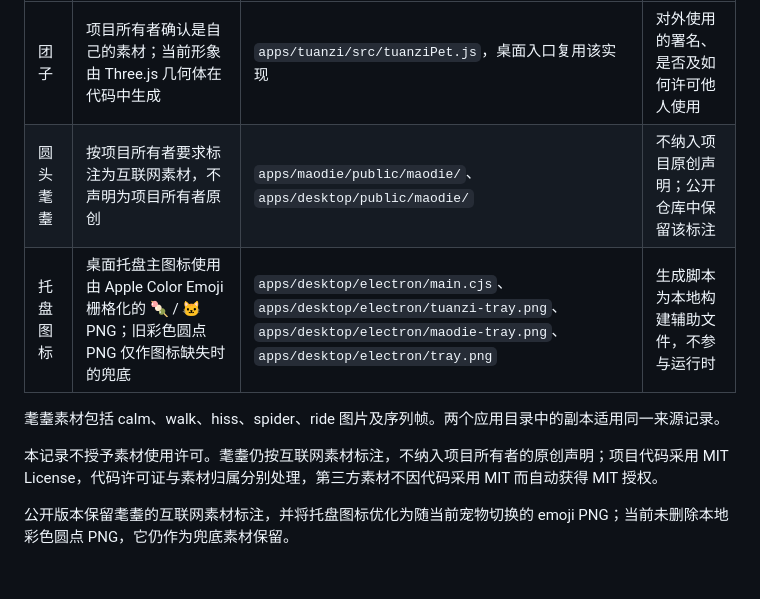
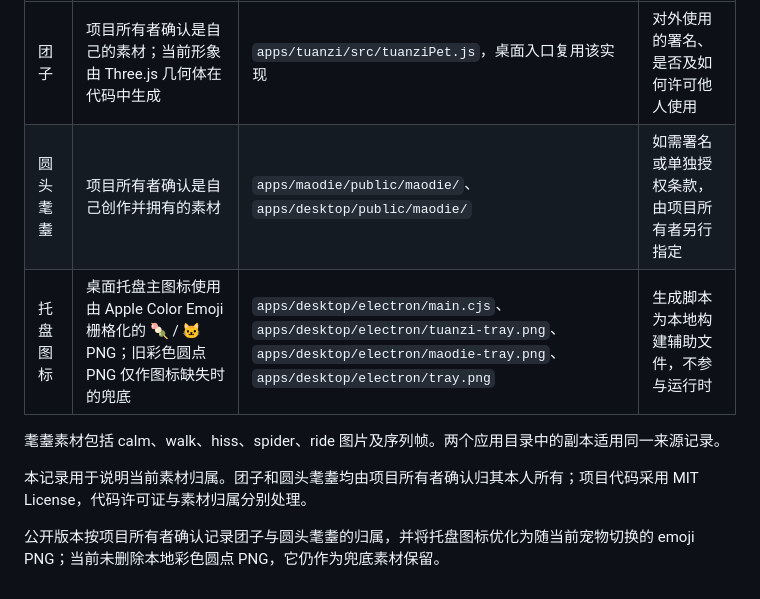
Before and after one commit to hellowmq/pet-apps, a Markdown page: docs/asset-sources.md, the part around one of its changes. Rendered like a GitHub page.

```diff
--- a/docs/asset-sources.md
+++ b/docs/asset-sources.md
@@ -5,11 +5,11 @@
 | 素材 | 来源与归属说明 | 项目位置 | 待补信息 |
 | --- | --- | --- | --- |
 | 团子 | 项目所有者确认是自己的素材；当前形象由 Three.js 几何体在代码中生成 | `apps/tuanzi/src/tuanziPet.js`，桌面入口复用该实现 | 对外使用的署名、是否及如何许可他人使用 |
-| 圆头耄耋 | 按项目所有者要求标注为互联网素材，不声明为项目所有者原创 | `apps/maodie/public/maodie/`、`apps/desktop/public/maodie/` | 不纳入项目原创声明；公开仓库中保留该标注 |
+| 圆头耄耋 | 项目所有者确认是自己创作并拥有的素材 | `apps/maodie/public/maodie/`、`apps/desktop/public/maodie/` | 如需署名或单独授权条款，由项目所有者另行指定 |
 | 托盘图标 | 桌面托盘主图标使用由 Apple Color Emoji 栅格化的 🍡 / 🐱 PNG；旧彩色圆点 PNG 仅作图标缺失时的兜底 | `apps/desktop/electron/main.cjs`、`apps/desktop/electron/tuanzi-tray.png`、`apps/desktop/electron/maodie-tray.png`、`apps/desktop/electron/tray.png` | 生成脚本为本地构建辅助文件，不参与运行时 |
 
 耄耋素材包括 calm、walk、hiss、spider、ride 图片及序列帧。两个应用目录中的副本适用同一来源记录。
 
-本记录不授予素材使用许可。耄耋仍按互联网素材标注，不纳入项目所有者的原创声明；项目代码采用 MIT License，代码许可证与素材归属分别处理，第三方素材不因代码采用 MIT 而自动获得 MIT 授权。
+本记录用于说明当前素材归属。团子和圆头耄耋均由项目所有者确认归其本人所有；项目代码采用 MIT License，代码许可证与素材归属分别处理。
 
-公开版本保留耄耋的互联网素材标注，并将托盘图标优化为随当前宠物切换的 emoji PNG；当前未删除本地彩色圆点 PNG，它仍作为兜底素材保留。
+公开版本按项目所有者确认记录团子与圆头耄耋的归属，并将托盘图标优化为随当前宠物切换的 emoji PNG；当前未删除本地彩色圆点 PNG，它仍作为兜底素材保留。
```
Also changed, not shown: other parts of docs/asset-sources.md (+1 -1 lines), README.md (+22 -4 lines), docs/initial-validation.md (+1 -1 lines), docs/media/README.md (added, +27 -0 lines), docs/media/maodie-canvas.gif (added), docs/media/maodie-canvas.png (added), docs/media/tuanzi-canvas.gif (added), docs/media/tuanzi-canvas.png (added), 2 other files.
